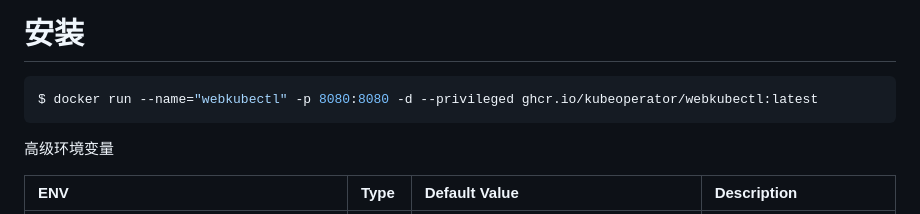
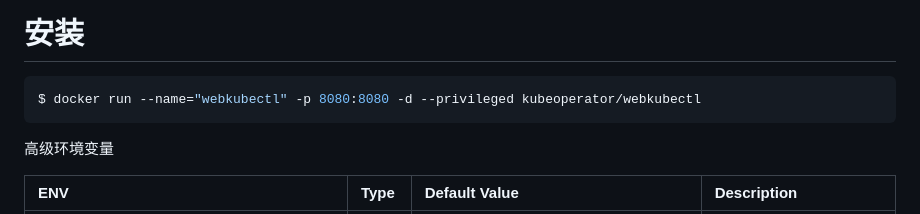
Before and after one commit to 1Panel-dev/webkubectl, a Markdown page: README.zh_CN.md, the part around the change printed below. Rendered like a GitHub page.

Commit message:
docs: update README.md.

````diff
--- a/README.zh_CN.md
+++ b/README.zh_CN.md
@@ -45,7 +45,7 @@ Web Kubectl 使用[webkubectl/gotty](https://github.com/KubeOperator/webkubectl/
 # 安装
 
 ```sh
-$ docker run --name="webkubectl" -p 8080:8080 -d --privileged ghcr.io/kubeoperator/webkubectl:latest
+$ docker run --name="webkubectl" -p 8080:8080 -d --privileged kubeoperator/webkubectl
 ```
 
 高级环境变量
````
Also changed, not shown: other parts of README.zh_CN.md (+1 -1 lines), 1 other file.
